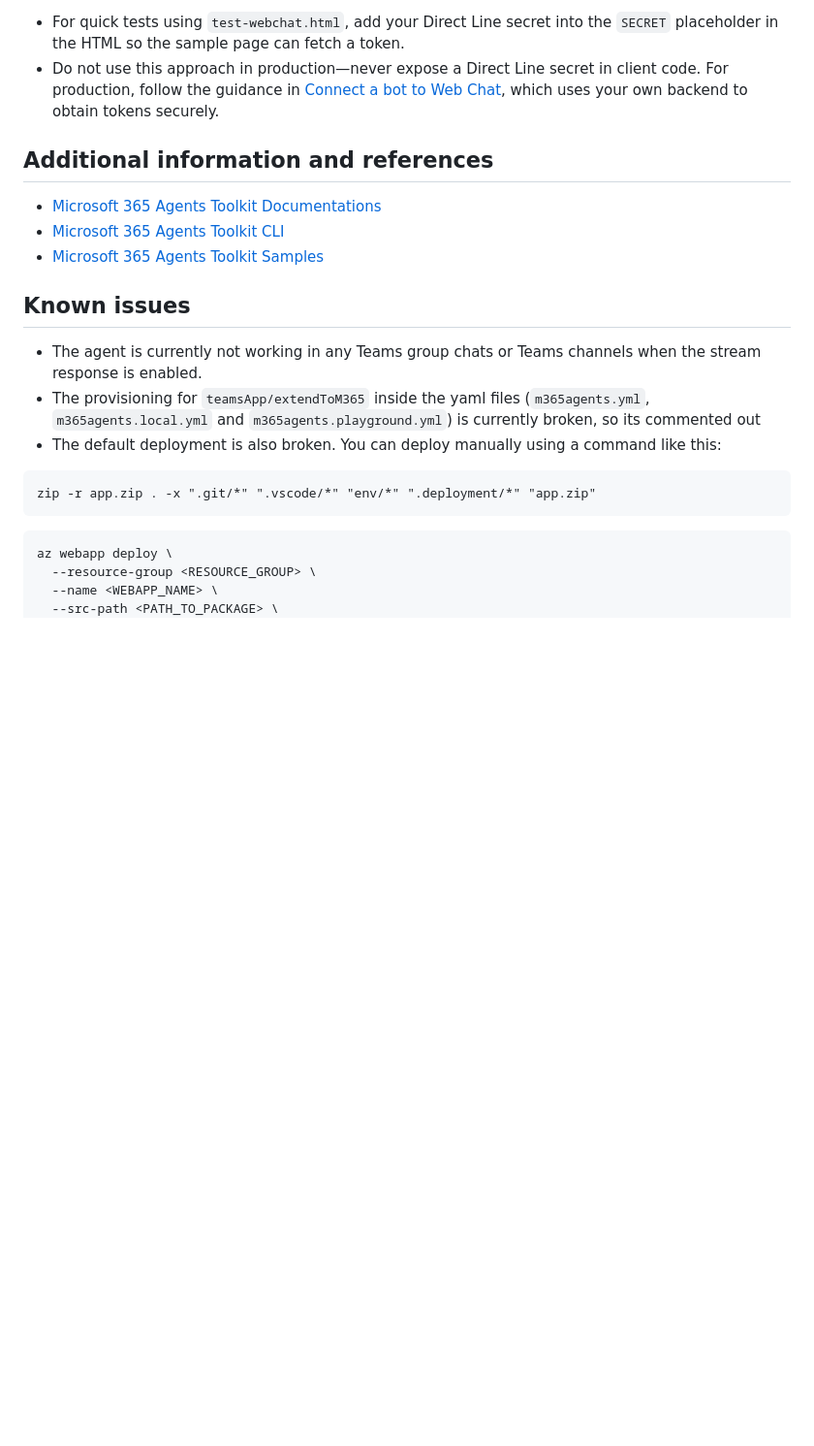
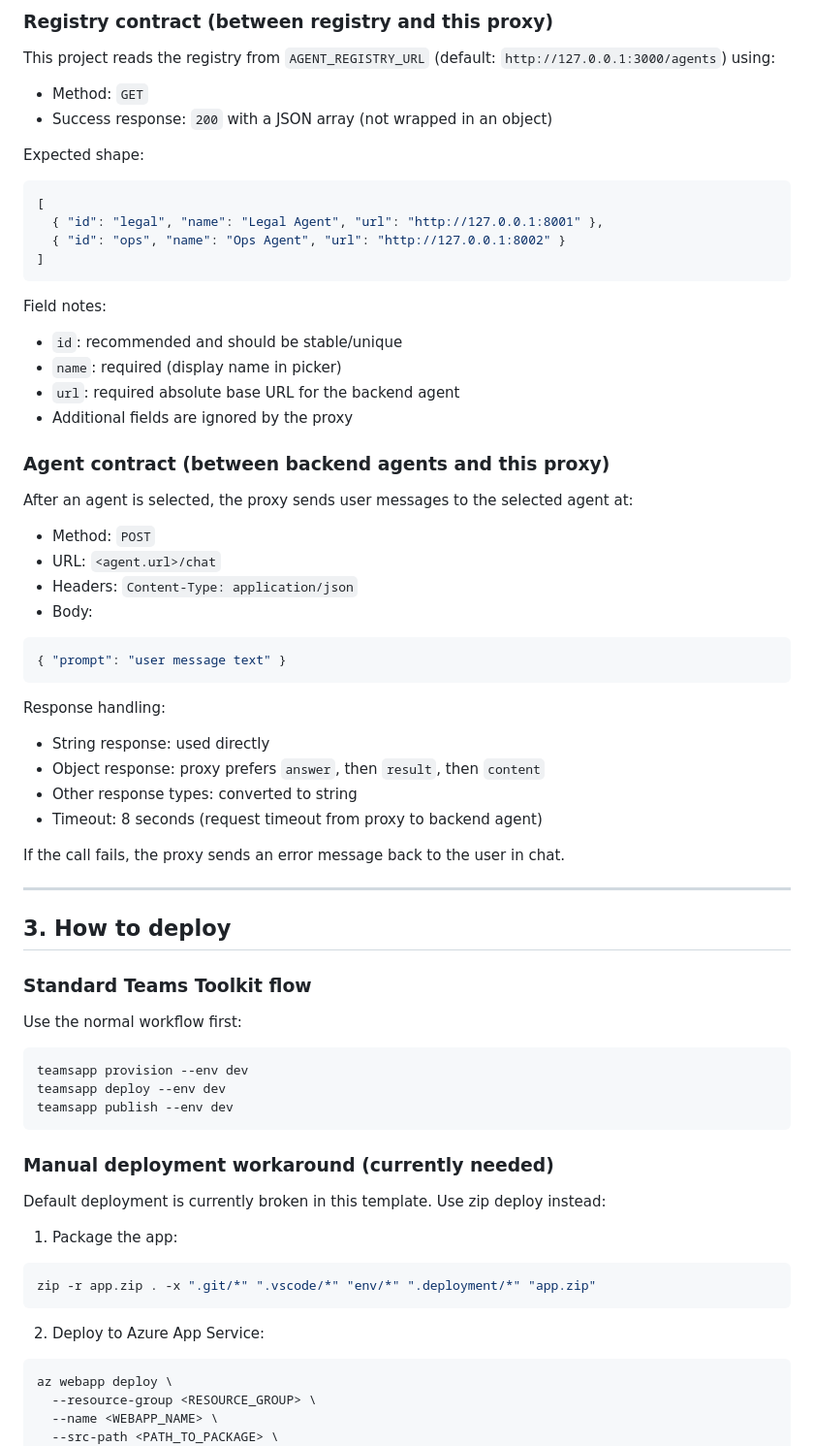
Before and after one commit to EmilioAK/M365_SDK_Proxy_Agent, a Markdown page: README.md, the part around one of its changes. Shown at 97% size. Drawn GitHub-style; blank space fills up the shorter version.

````diff
--- a/README.md
+++ b/README.md
@@ -62,21 +76,76 @@ The following are Microsoft 365 Agents Toolkit specific project files. You can [
 
-- For quick tests using `test-webchat.html`, add your Direct Line secret into the `SECRET` placeholder in the HTML so the sample page can fetch a token.
-- Do not use this approach in production—never expose a Direct Line secret in client code. For production, follow the guidance in [Connect a bot to Web Chat](https://learn.microsoft.com/en-us/azure/bot-service/bot-service-channel-connect-webchat?view=azure-bot-service-4.0&source=recommendations), which uses your own backend to obtain tokens securely.
+### Registry contract (between registry and this proxy)
 
-## Additional information and references
+This project reads the registry from `AGENT_REGISTRY_URL` (default: `http://127.0.0.1:3000/agents`) using:
 
-- [Microsoft 365 Agents Toolkit Documentations](https://docs.microsoft.com/microsoftteams/platform/toolkit/teams-toolkit-fundamentals)
-- [Microsoft 365 Agents Toolkit CLI](https://aka.ms/teamsfx-toolkit-cli)
-- [Microsoft 365 Agents Toolkit Samples](https://github.com/OfficeDev/TeamsFx-Samples)
+- Method: `GET`
+- Success response: `200` with a JSON array (not wrapped in an object)
 
-## Known issues
-- The agent is currently not working in any Teams group chats or Teams channels when the stream response is enabled.
-- The provisioning for `teamsApp/extendToM365` inside the yaml files (`m365agents.yml`, `m365agents.local.yml` and `m365agents.playground.yml`) is currently broken, so its commented out
-- The default deployment is also broken. You can deploy manually using a command like this:
+Expected shape:
+
+```json
+[
+  { "id": "legal", "name": "Legal Agent", "url": "http://127.0.0.1:8001" },
+  { "id": "ops", "name": "Ops Agent", "url": "http://127.0.0.1:8002" }
+]
 ```
+
+Field notes:
+
+- `id`: recommended and should be stable/unique
+- `name`: required (display name in picker)
+- `url`: required absolute base URL for the backend agent
+- Additional fields are ignored by the proxy
+
+### Agent contract (between backend agents and this proxy)
+
+After an agent is selected, the proxy sends user messages to the selected agent at:
+
+- Method: `POST`
+- URL: `<agent.url>/chat`
+- Headers: `Content-Type: application/json`
+- Body:
+
+```json
+{ "prompt": "user message text" }
+```
+
+Response handling:
+
+- String response: used directly
+- Object response: proxy prefers `answer`, then `result`, then `content`
+- Other response types: converted to string
+- Timeout: 8 seconds (request timeout from proxy to backend agent)
+
+If the call fails, the proxy sends an error message back to the user in chat.
+
+---
+
+## 3. How to deploy
+
+### Standard Teams Toolkit flow
+
+Use the normal workflow first:
+
+```bash
+teamsapp provision --env dev
+teamsapp deploy --env dev
+teamsapp publish --env dev
+```
+
+### Manual deployment workaround (currently needed)
+
+Default deployment is currently broken in this template. Use zip deploy instead:
+
+1. Package the app:
+
+```bash
 zip -r app.zip . -x ".git/*" ".vscode/*" "env/*" ".deployment/*" "app.zip"
 ```
-```
+
+2. Deploy to Azure App Service:
+
+```bash
 az webapp deploy \
   --resource-group <RESOURCE_GROUP> \
   --name <WEBAPP_NAME> \
````
Also changed, not shown: other parts of README.md (+101 -43 lines).
